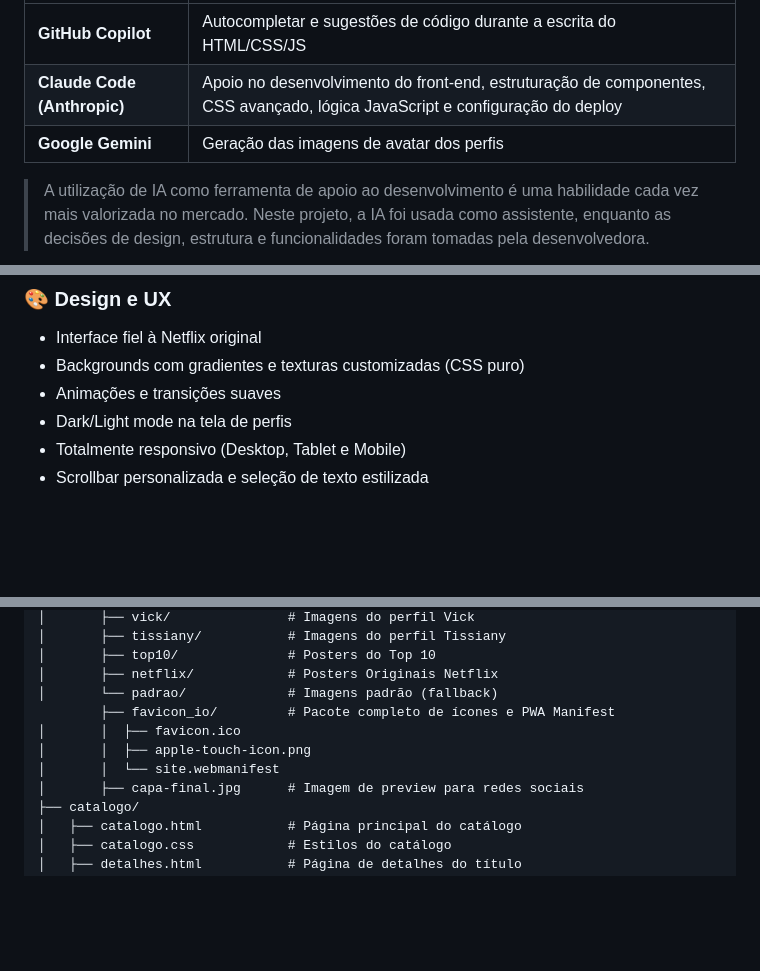
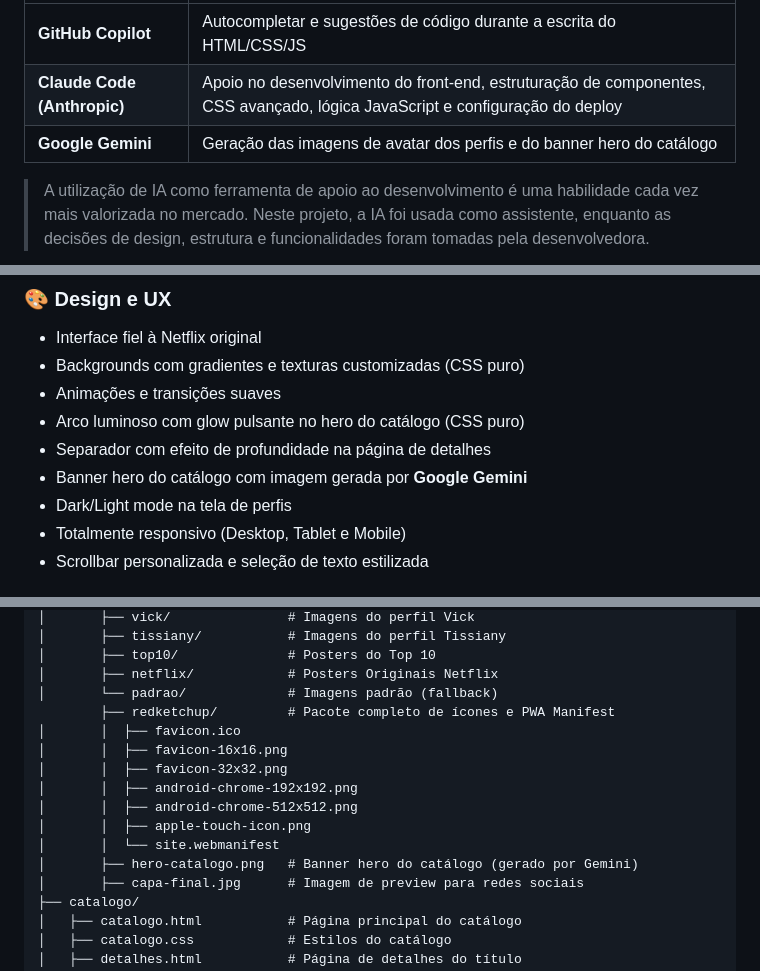
Before and after one commit to TissianyDelmiro/Imersao-netflix, a Markdown page: README.md, 3 parts joined by grey strips. GitHub-like rendering; blank space fills up the shorter version.

Commit message:
novas atualizações 2

```diff
--- a/README.md
+++ b/README.md
@@ -34,7 +34,7 @@ Este projeto foi construído com o apoio de ferramentas de Inteligência Artific
 |---|---|
 | **GitHub Copilot** | Autocompletar e sugestões de código durante a escrita do HTML/CSS/JS |
 | **Claude Code (Anthropic)** | Apoio no desenvolvimento do front-end, estruturação de componentes, CSS avançado, lógica JavaScript e configuração do deploy |
-| **Google Gemini** | Geração das imagens de avatar dos perfis |
+| **Google Gemini** | Geração das imagens de avatar dos perfis e do banner hero do catálogo |
 
 > A utilização de IA como ferramenta de apoio ao desenvolvimento é uma habilidade cada vez mais valorizada no mercado. Neste projeto, a IA foi usada como assistente, enquanto as decisões de design, estrutura e funcionalidades foram tomadas pela desenvolvedora.
 
@@ -88,6 +88,9 @@ Este projeto foi construído com o apoio de ferramentas de Inteligência Artific
 - Interface fiel à Netflix original
 - Backgrounds com gradientes e texturas customizadas (CSS puro)
 - Animações e transições suaves
+- Arco luminoso com glow pulsante no hero do catálogo (CSS puro)
+- Separador com efeito de profundidade na página de detalhes
+- Banner hero do catálogo com imagem gerada por **Google Gemini**
 - Dark/Light mode na tela de perfis
 - Totalmente responsivo (Desktop, Tablet e Mobile)
 - Scrollbar personalizada e seleção de texto estilizada
@@ -141,10 +144,15 @@ Imersao-netflix/
 │       ├── top10/              # Posters do Top 10
 │       ├── netflix/            # Posters Originais Netflix
 │       └── padrao/             # Imagens padrão (fallback)
-        ├── favicon_io/         # Pacote completo de ícones e PWA Manifest
+        ├── redketchup/         # Pacote completo de ícones e PWA Manifest
 │       │  ├── favicon.ico
+│       │  ├── favicon-16x16.png
+│       │  ├── favicon-32x32.png
+│       │  ├── android-chrome-192x192.png
+│       │  ├── android-chrome-512x512.png
 │       │  ├── apple-touch-icon.png
 │       │  └── site.webmanifest
+│       ├── hero-catalogo.png   # Banner hero do catálogo (gerado por Gemini)
 │       ├── capa-final.jpg      # Imagem de preview para redes sociais
 ├── catalogo/
 │   ├── catalogo.html           # Página principal do catálogo
```
Also changed, not shown: other parts of README.md (+3 -2 lines).
